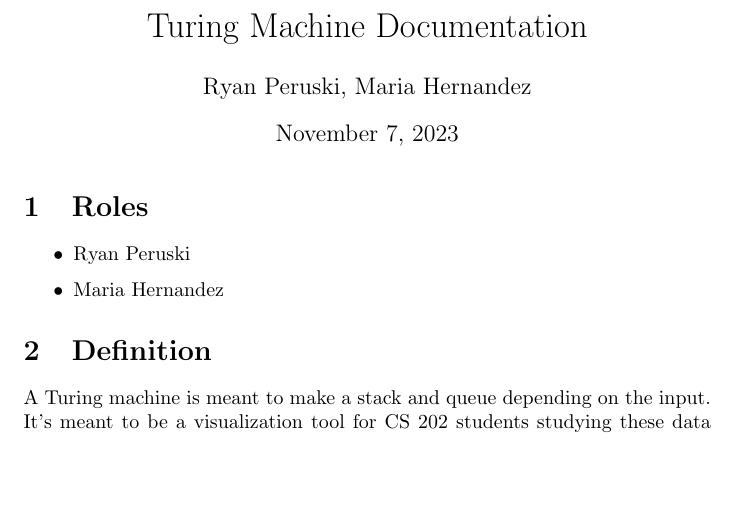
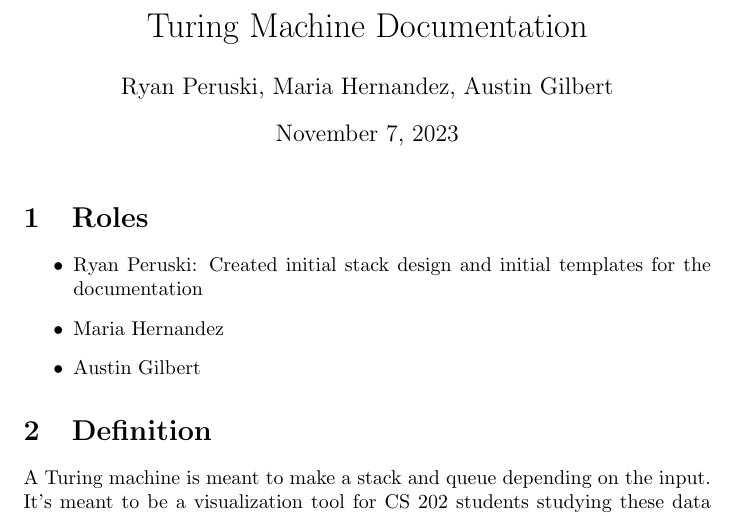
Before and after one commit to Silverasdf/CS312-Turing-Machine-Project, a LaTeX document (documentation.tex): part of page 1 of 3, cut so that both start at the same text, the shorter picture padded with empty space. Compiled offline with pdfLaTeX.

Commit message:
Added Austin's name to document

```diff
--- a/documentation.tex
+++ b/documentation.tex
@@ -5,7 +5,7 @@
 \usepackage{graphicx}
 
 \title{Turing Machine Documentation}
-\author{Ryan Peruski, Maria Hernandez}
+\author{Ryan Peruski, Maria Hernandez, Austin Gilbert}
 \date{\today}
 
 \begin{document}
@@ -14,8 +14,9 @@
 \section{Roles}
 
 \begin{itemize}
-    \item Ryan Peruski
+    \item Ryan Peruski: Created initial stack design and initial templates for the documentation
     \item Maria Hernandez
+    \item Austin Gilbert
 \end{itemize}
 \section{Definition}
 A Turing machine is meant to make a stack and queue depending on the input. It's meant to be a visualization tool for CS 202 students
```
Also changed, not shown: documentation.pdf.
